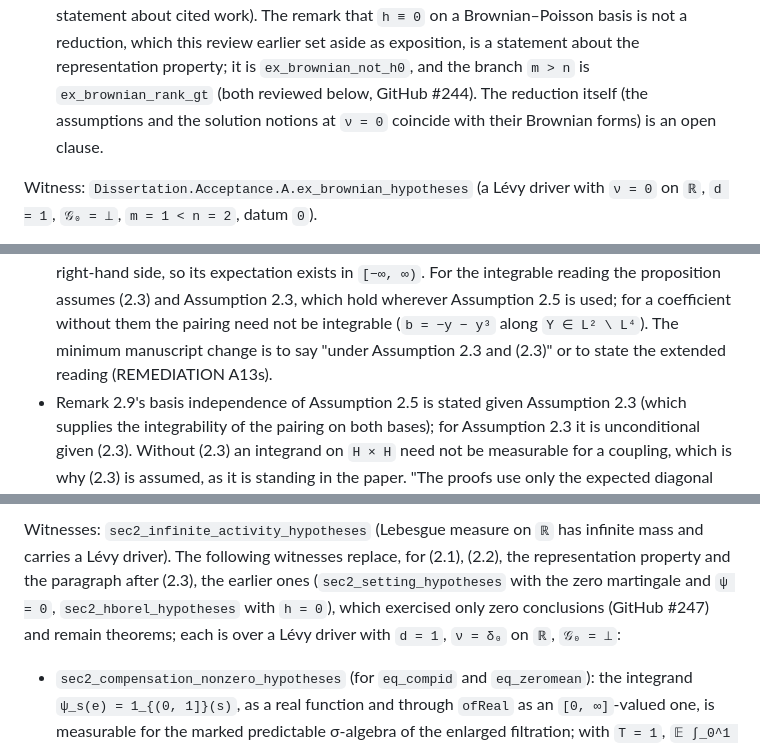
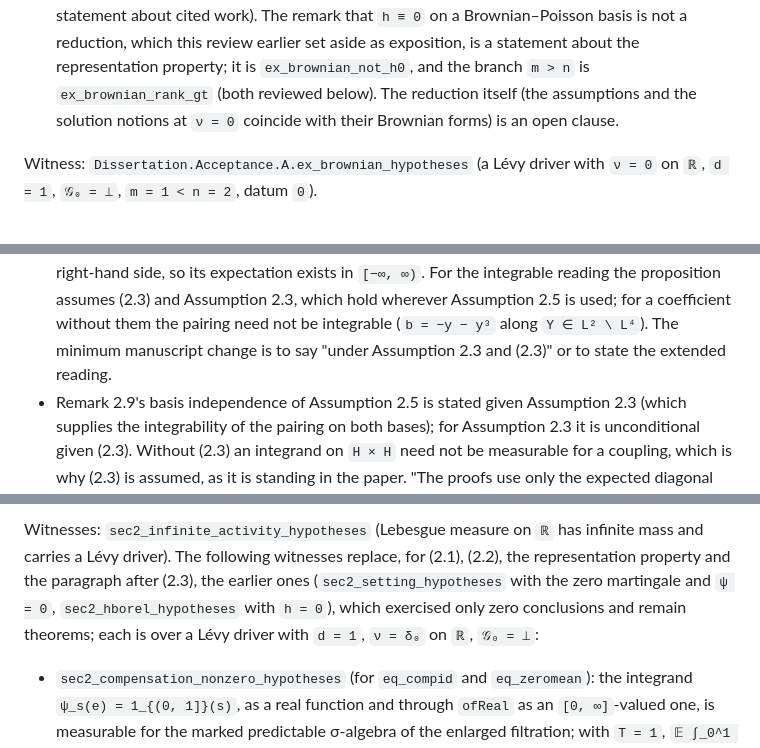
Before and after one commit to cgarryZA/mvfbsdej-well-posedness-lean, a Markdown page: acceptance/review/A.md, 3 parts joined by grey strips. GitHub-like rendering.

```diff
--- a/acceptance/review/A.md
+++ b/acceptance/review/A.md
@@ -642,7 +642,7 @@ Correspondence:
   (a statement about cited work). The remark that `h ≡ 0` on a Brownian–Poisson basis is not a
   reduction, which this review earlier set aside as exposition, is a statement about the
   representation property; it is `ex_brownian_not_h0`, and the branch `m > n` is
-  `ex_brownian_rank_gt` (both reviewed below, GitHub #244). The reduction itself (the
+  `ex_brownian_rank_gt` (both reviewed below). The reduction itself (the
   assumptions and the solution notions at `ν = 0` coincide with their Brownian forms) is an open
   clause.
 
@@ -1030,7 +1030,7 @@ Correspondence:
   the proposition assumes (2.3) and Assumption 2.3, which hold wherever Assumption 2.5 is used; for
   a coefficient without them the pairing need not be integrable (`b = −y − y³` along
   `Y ∈ L² \ L⁴`). The minimum manuscript change is to say "under Assumption 2.3 and (2.3)" or to
-  state the extended reading (REMEDIATION A13s).
+  state the extended reading.
 * Remark 2.9's basis independence of Assumption 2.5 is stated given Assumption 2.3 (which supplies
   the integrability of the pairing on both bases); for Assumption 2.3 it is unconditional given
   (2.3). Without (2.3) an integrand on `H × H` need not be measurable for a coupling, which is why
@@ -1172,7 +1172,7 @@ Witnesses: `sec2_infinite_activity_hypotheses` (Lebesgue measure on `ℝ` has in
 carries a Lévy driver). The following witnesses replace, for (2.1), (2.2), the representation
 property and the paragraph after (2.3), the earlier ones
 (`sec2_setting_hypotheses` with the zero martingale and `ψ = 0`, `sec2_hborel_hypotheses` with
-`h = 0`), which exercised only zero conclusions (GitHub #247) and remain theorems; each is over a
+`h = 0`), which exercised only zero conclusions and remain theorems; each is over a
 Lévy driver with `d = 1`, `ν = δ₀` on `ℝ`, `𝒢₀ = ⊥`:
 
 * `sec2_compensation_nonzero_hypotheses` (for `eq_compid` and `eq_zeromean`): the integrand
```
Also changed, not shown: other parts of acceptance/review/A.md (+7 -8 lines).
